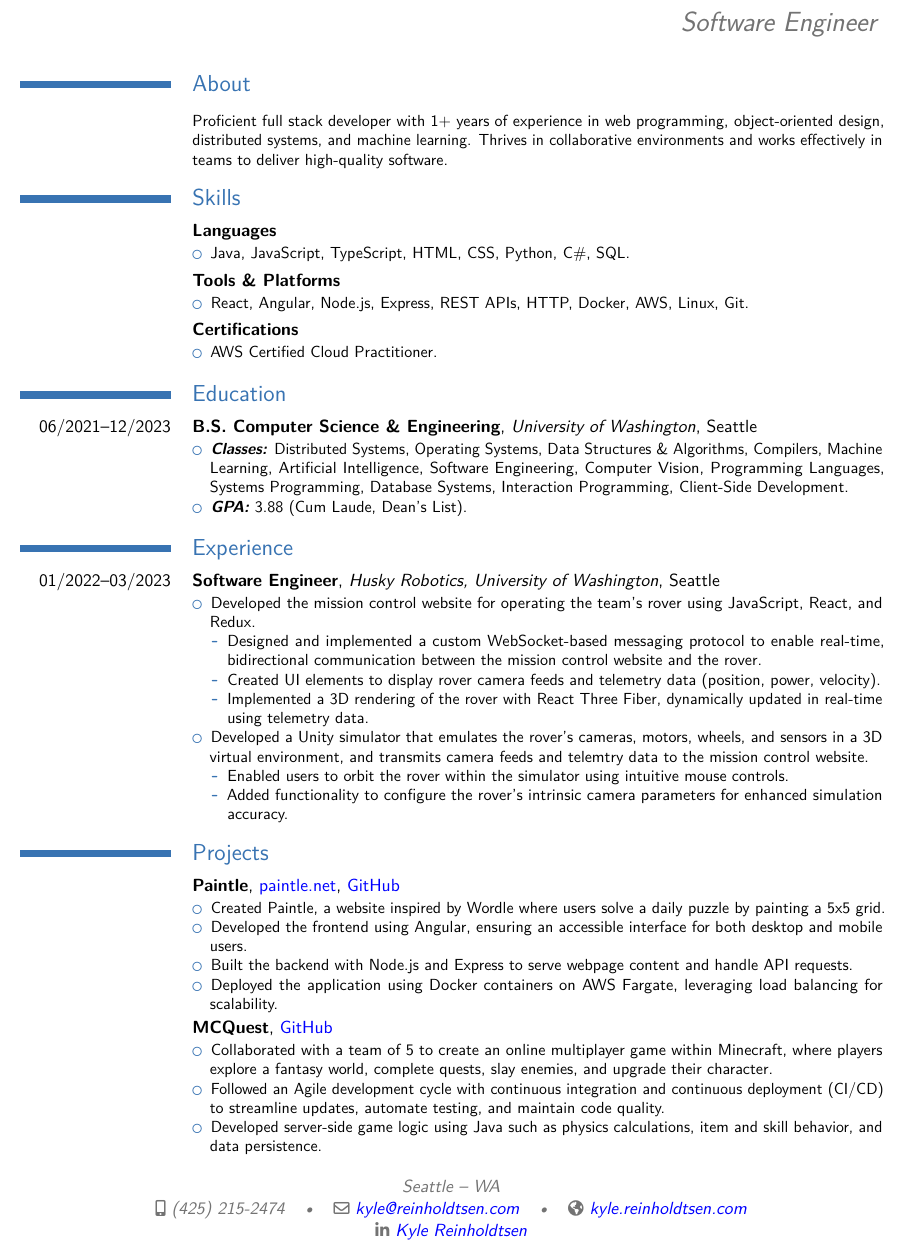
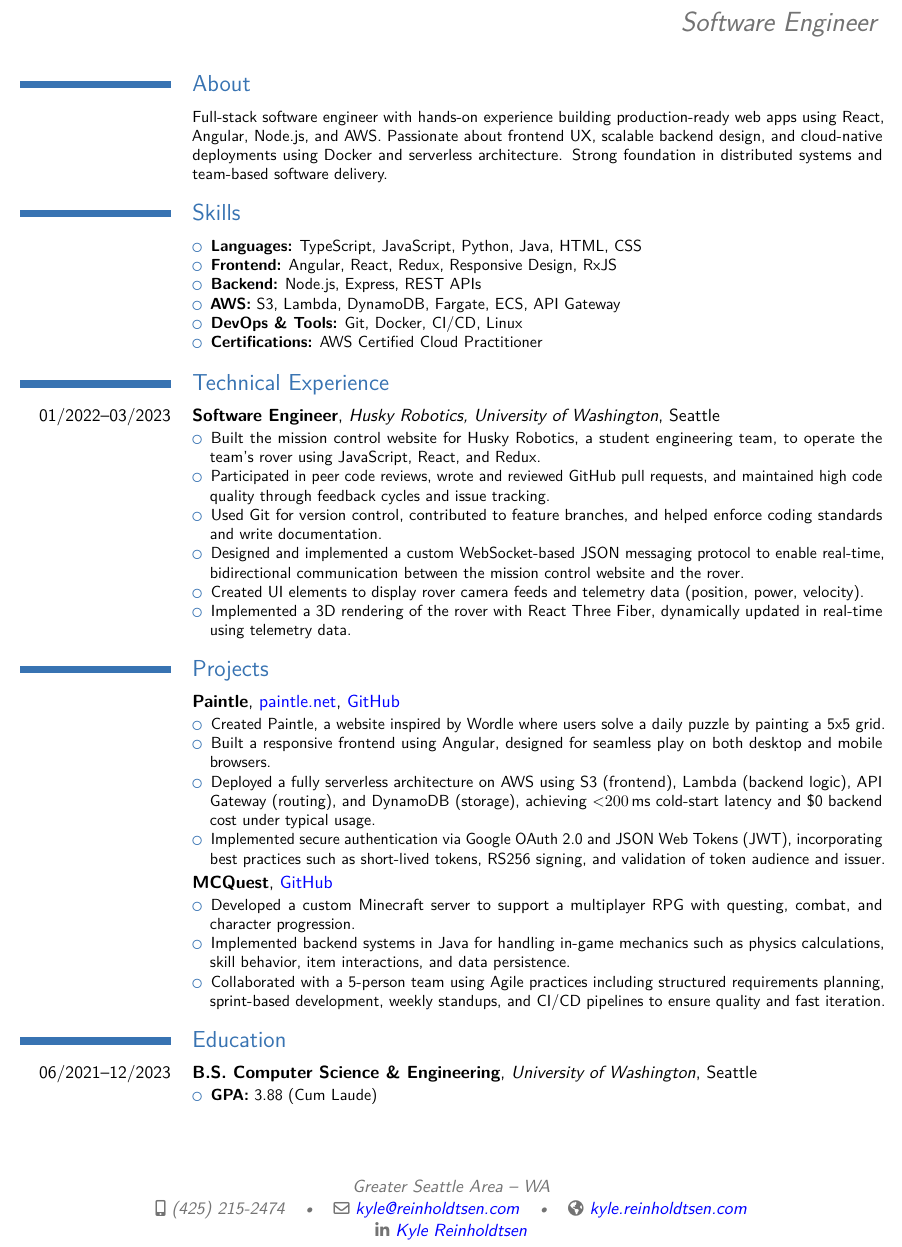
Before and after one commit to KyleR56/Resume, a LaTeX CV (Kyle_Reinholdtsen_Resume.tex): part of the page, cut so that both start at the same text. Compiled offline with pdfLaTeX.

Commit message:
Make updates

```diff
--- a/Kyle_Reinholdtsen_Resume.tex
+++ b/Kyle_Reinholdtsen_Resume.tex
@@ -10,7 +10,7 @@
 \name{Kyle}{Reinholdtsen}
 \title{Software Engineer}
 \mobile{(425)~215-2474}
-\address{Seattle}{WA}{}
+\address{Greater Seattle Area}{WA}{}
 \email{kyle@reinholdtsen.com}
 \social[linkedin][linkedin.com/in/kyle-reinholdtsen-306849223/]{Kyle Reinholdtsen}
 \homepage{kyle.reinholdtsen.com}
@@ -23,57 +23,35 @@
 
 \section{About}
 
-\vspace{-1em}
+\vspace{-1.25em}
 \cventry{}{}{}{}{}{
-  Proficient full stack developer with 1+ years of experience in web programming, object-oriented design, distributed systems, and machine learning. Thrives in collaborative environments and works effectively in teams to deliver high-quality software.
+  Full-stack software engineer with hands-on experience building production-ready web apps using React, Angular, Node.js, and AWS. Passionate about frontend UX, scalable backend design, and cloud-native deployments using Docker and serverless architecture. Strong foundation in distributed systems and team-based software delivery.
 }
 
 \section{Skills}
 
-\cventry{}{Languages}{}{}{}{
+\vspace{-1.25em}
+\cventry{}{}{}{}{}{
   \begin{compactitem}
-    \item Java, JavaScript, TypeScript, HTML, CSS, Python, C\#, SQL.
+    \item \textbf{Languages:} TypeScript, JavaScript, Python, Java, HTML, CSS
+    \item \textbf{Frontend:} Angular, React, Redux, Responsive Design, RxJS
+    \item \textbf{Backend:} Node.js, Express, REST APIs
+    \item \textbf{AWS:} S3, Lambda, DynamoDB, Fargate, ECS, API Gateway
+    \item \textbf{DevOps \& Tools:} Git, Docker, CI/CD, Linux
+    \item \textbf{Certifications:} AWS Certified Cloud Practitioner
   \end{compactitem}
 }
 
-\cventry{}{Tools \& Platforms}{}{}{}{
-  \begin{compactitem}
-    \item React, Angular, Node.js, Express, REST APIs, HTTP, Docker, AWS, Linux, Git.
-  \end{compactitem}
-}
-
-\cventry{}{Certifications}{}{}{}{
-  \begin{compactitem}
-    \item AWS Certified Cloud Practitioner.
-  \end{compactitem}
-}
-
-\section{Education}
-
-\cventry{06/2021--12/2023}{B.S. Computer Science \& Engineering}{University of Washington}{}{Seattle}{
-  \begin{compactitem}
-    \item \textbf{\textit{Classes:}} Distributed Systems, Operating Systems, Data Structures \& Algorithms, Compilers, Machine Learning, Artificial Intelligence, Software Engineering, Computer Vision, Programming Languages, Systems Programming, Database Systems, Interaction Programming, Client-Side Development.
-    \item \textbf{\textit{GPA:}} 3.88 (Cum Laude, Dean's List).
-  \end{compactitem}
-}
-
-\section{Experience}
+\section{Technical Experience}
 
 \cventry{01/2022--03/2023}{Software Engineer}{Husky Robotics, University of Washington}{Seattle}{}{
   \begin{compactitem}
-    \item Developed the mission control website for operating the team’s rover using JavaScript, React, and
-    Redux.
-    \begin{compactitem}
-      \item Designed and implemented a custom WebSocket-based messaging protocol to enable real-time, bidirectional communication between the mission control website and the rover.
-      \item Created UI elements to display rover camera feeds and telemetry data (position, power, velocity).
-      \item Implemented a 3D rendering of the rover with React Three Fiber, dynamically updated in real-time using telemetry data.
-    \end{compactitem}
-    \item Developed a Unity simulator that emulates the rover’s cameras, motors, wheels, and sensors in a 3D
-    virtual environment, and transmits camera feeds and telemtry data to the mission control website.
-    \begin{compactitem}
-      \item Enabled users to orbit the rover within the simulator using intuitive mouse controls.
-      \item Added functionality to configure the rover's intrinsic camera parameters for enhanced simulation accuracy.
-    \end{compactitem}
+    \item Built the mission control website for Husky Robotics, a student engineering team, to operate the team’s rover using JavaScript, React, and Redux.
+    \item Participated in peer code reviews, wrote and reviewed GitHub pull requests, and maintained high code quality through feedback cycles and issue tracking.
+    \item Used Git for version control, contributed to feature branches, and helped enforce coding standards and write documentation.
+    \item Designed and implemented a custom WebSocket-based JSON messaging protocol to enable real-time, bidirectional communication between the mission control website and the rover.
+    \item Created UI elements to display rover camera feeds and telemetry data (position, power, velocity).
+    \item Implemented a 3D rendering of the rover with React Three Fiber, dynamically updated in real-time using telemetry data.
   \end{compactitem}
 }
 
@@ -82,18 +60,25 @@
 \cventry{}{Paintle}{\href{https://paintle.net}{\textnormal{paintle.net}}}{\href{https://github.com/KyleR56/paintle-front-end}{\textnormal{GitHub}}}{}{
   \begin{compactitem}
     \item Created Paintle, a website inspired by Wordle where users solve a daily puzzle by painting a 5x5 grid.
-    \item Developed the frontend using Angular, ensuring an accessible interface for both desktop and mobile users.
-    \item Built the backend with Node.js and Express to serve webpage content and handle API requests.
-    \item Deployed the application using Docker containers on AWS Fargate, leveraging load balancing for scalability.
+    \item Built a responsive frontend using Angular, designed for seamless play on both desktop and mobile browsers.
+    \item Deployed a fully serverless architecture on AWS using S3 (frontend), Lambda (backend logic), API Gateway (routing), and DynamoDB (storage), achieving <$200\,$ms cold-start latency and \$0 backend cost under typical usage.
+    \item Implemented secure authentication via Google OAuth 2.0 and JSON Web Tokens (JWT), incorporating best practices such as short-lived tokens, RS256 signing, and validation of token audience and issuer.
   \end{compactitem}
 }
 
 \cventry{}{MCQuest}{\href{https://github.com/KyleR56/mc-quest}{\textnormal{GitHub}}}{}{}{
   \begin{compactitem}
-    \item Collaborated with a team of 5 to create an online multiplayer game within Minecraft, where players explore a fantasy world, complete quests, slay enemies, and upgrade their character.
-    \item Followed an Agile development cycle with continuous integration and continuous deployment (CI/CD) to streamline updates, automate testing, and maintain code quality.
-    \item Developed server-side game logic using Java such as physics calculations, item and skill behavior, and
-    data persistence.
+    \item Developed a custom Minecraft server to support a multiplayer RPG with questing, combat, and character progression.
+    \item Implemented backend systems in Java for handling in-game mechanics such as physics calculations, skill behavior, item interactions, and data persistence.
+    \item Collaborated with a 5-person team using Agile practices including structured requirements planning, sprint-based development, weekly standups, and CI/CD pipelines to ensure quality and fast iteration.
+  \end{compactitem}
+}
+
+\section{Education}
+
+\cventry{06/2021--12/2023}{B.S. Computer Science \& Engineering}{University of Washington}{Seattle}{}{
+  \begin{compactitem}
+    \item \textbf{GPA:} 3.88 (Cum Laude)
   \end{compactitem}
 }
 
```
Also changed, not shown: Kyle_Reinholdtsen_Resume.pdf.
